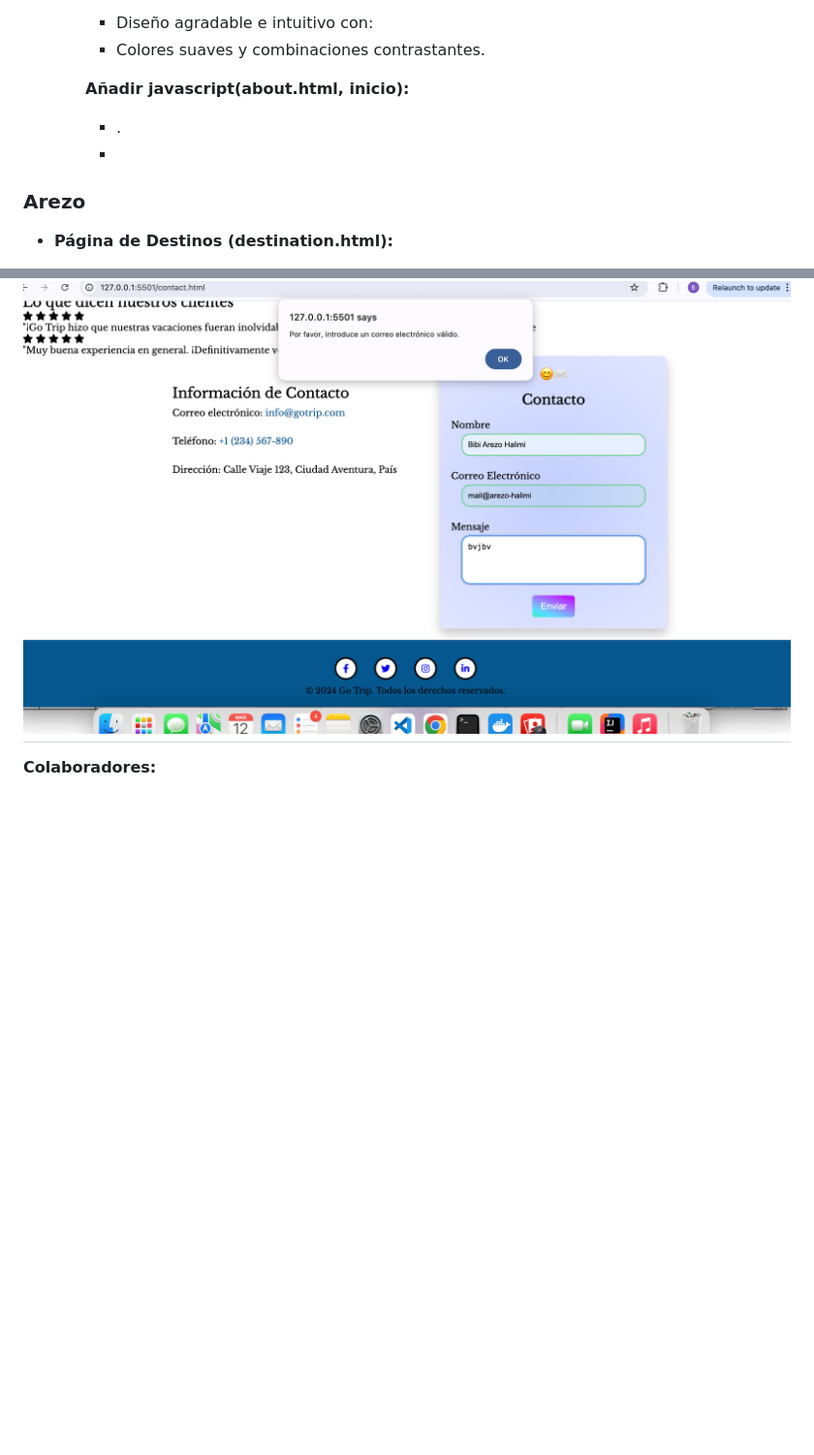
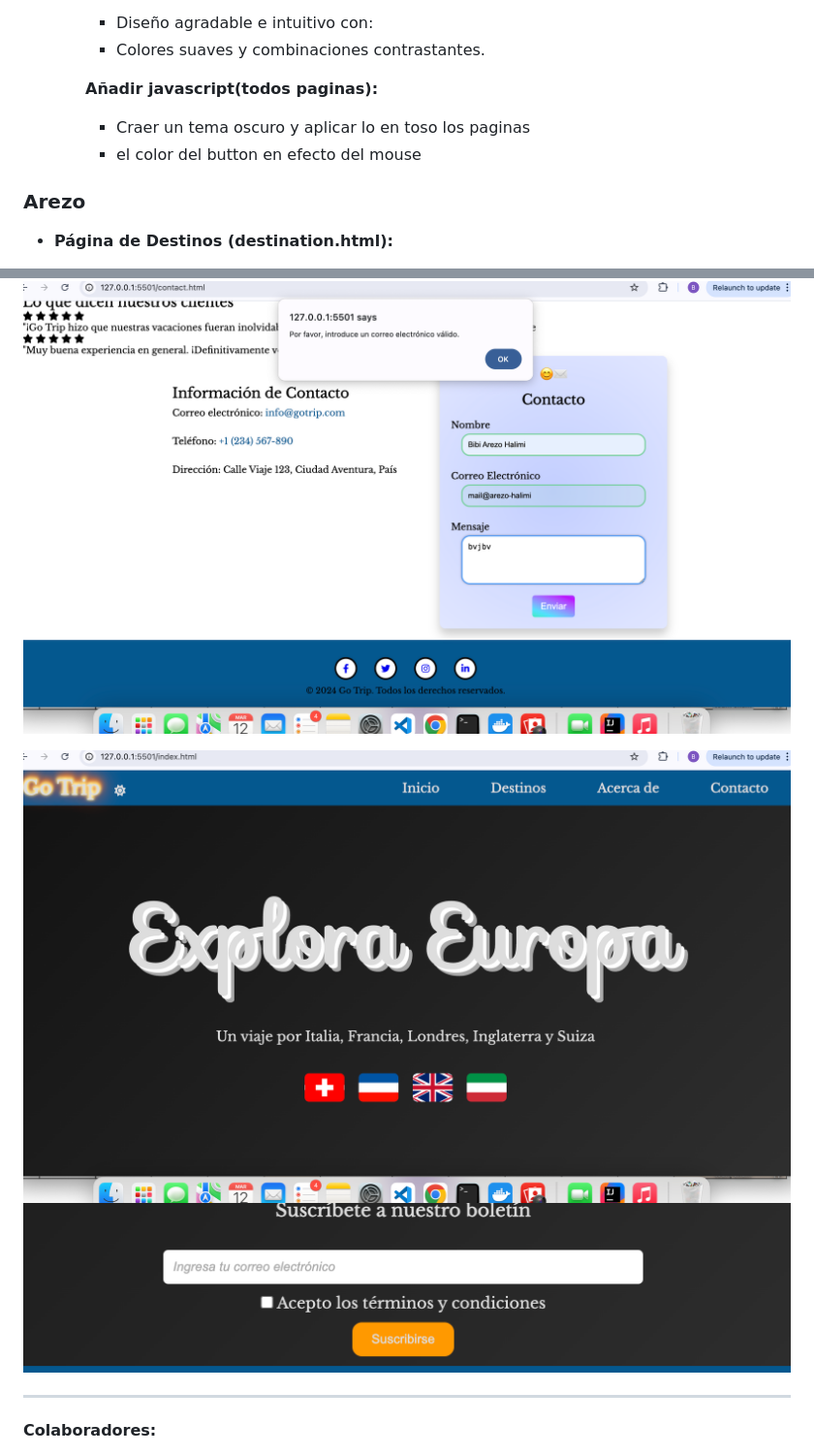
Before and after one commit to ArezoH/arezo-diana-project, a Markdown page: README.md, 2 parts joined by grey strips. Shown: that part at 97% size. GitHub-like rendering; pictures changed too: img/image2.png (added), img/image3.png (added); blank space fills up the shorter version.

```diff
--- a/README.md
+++ b/README.md
@@ -80,10 +80,10 @@ El proyecto está organizado con la siguiente estructura de carpetas:
     - Colores suaves y combinaciones contrastantes.
 
 
-    **Añadir javascript(about.html, inicio):**
+    **Añadir javascript(todos paginas):**
 
-    - .
-    -
+    - Craer un tema oscuro y aplicar lo en toso los paginas
+    - el color del button en efecto del mouse
 
 ### **Arezo**
 - **Página de Destinos (destination.html):**
@@ -146,6 +146,11 @@ El proyecto está organizado con la siguiente estructura de carpetas:
 ### Javascript
 ![Página destino](img/image.png)
 ![Página contacto](img/image1.png)
+
+![Tema oscuro](img/image2.png)
+![Color elbutton](img/image3.png)
+
+
 ---
 
 **Colaboradores:**
```
Also changed, not shown: 5 other files.
